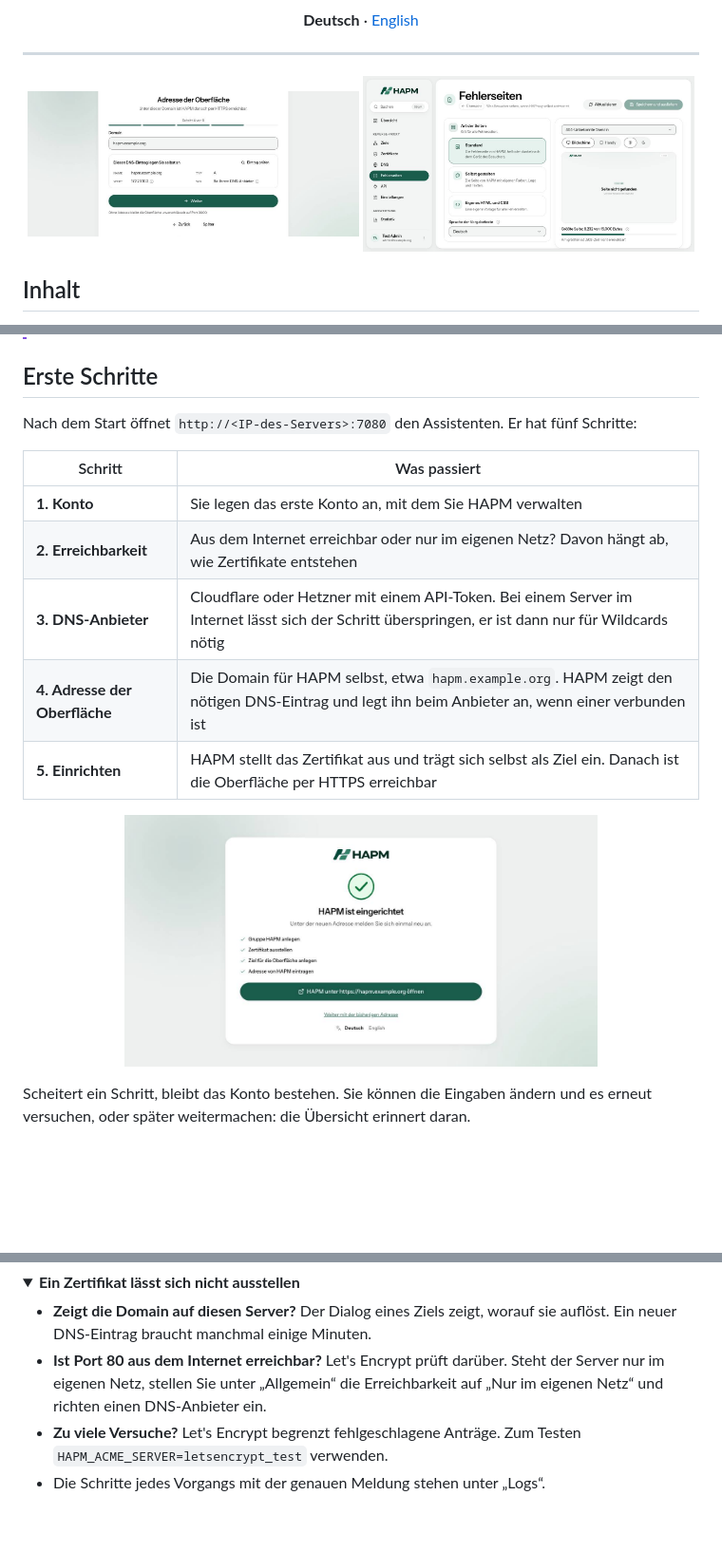
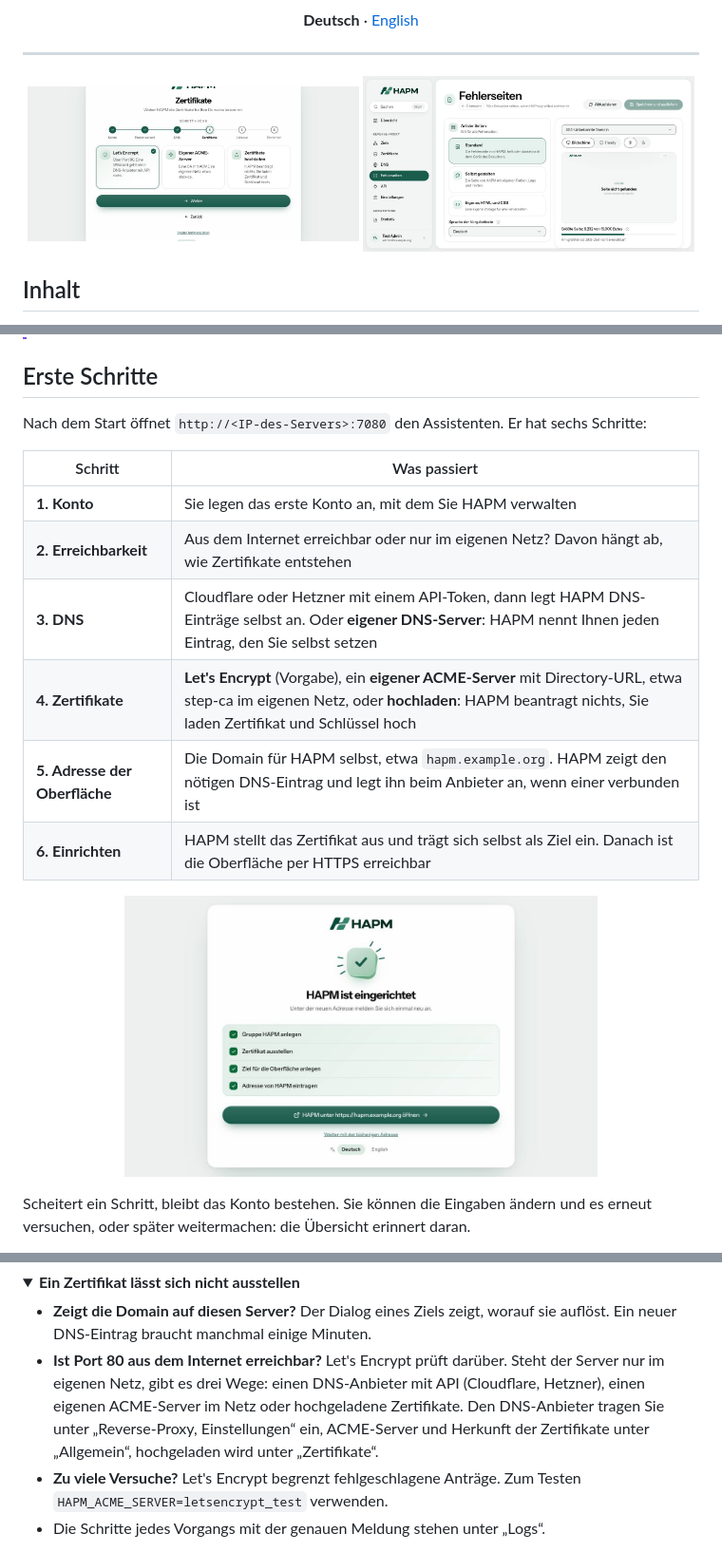
Before and after one commit to tjorvenhu/HAPM, a Markdown page: README.md, 3 parts joined by grey strips. Shown at 95% size. Drawn GitHub-style; pictures changed too: docs/images/einrichtung-adresse.jpg (deleted), docs/images/einrichtung-fertig.jpg, docs/images/einrichtung-zertifikate.jpg (added); folded sections open; blank space fills up the shorter version.

```diff
--- a/README.md
+++ b/README.md
@@ -23,7 +23,7 @@ HAProxy, Let's Encrypt und die Grundkonfiguration richtet HAPM selbst ein.
 ---
 
 <p align="center">
-  <img src="docs/images/einrichtung-adresse.jpg" alt="Der Einrichtungsassistent von HAPM, Schritt Adresse der Oberfläche" width="49%">
+  <img src="docs/images/einrichtung-zertifikate.jpg" alt="Der Einrichtungsassistent von HAPM, Schritt Zertifikate" width="49%">
   <img src="docs/images/fehlerseiten.jpg" alt="Die Fehlerseiten in HAPM mit Vorschau" width="49%">
 </p>
 
@@ -336,15 +339,16 @@ neuen Stack an und fügen Sie den Inhalt von
 ## Erste Schritte
 
 Nach dem Start öffnet `http://<IP-des-Servers>:7080` den Assistenten. Er hat
-fünf Schritte:
+sechs Schritte:
 
 | Schritt | Was passiert |
 |---|---|
 | **1. Konto** | Sie legen das erste Konto an, mit dem Sie HAPM verwalten |
 | **2. Erreichbarkeit** | Aus dem Internet erreichbar oder nur im eigenen Netz? Davon hängt ab, wie Zertifikate entstehen |
-| **3. DNS-Anbieter** | Cloudflare oder Hetzner mit einem API-Token. Bei einem Server im Internet lässt sich der Schritt überspringen, er ist dann nur für Wildcards nötig |
-| **4. Adresse der Oberfläche** | Die Domain für HAPM selbst, etwa `hapm.example.org`. HAPM zeigt den nötigen DNS-Eintrag und legt ihn beim Anbieter an, wenn einer verbunden ist |
-| **5. Einrichten** | HAPM stellt das Zertifikat aus und trägt sich selbst als Ziel ein. Danach ist die Oberfläche per HTTPS erreichbar |
+| **3. DNS** | Cloudflare oder Hetzner mit einem API-Token, dann legt HAPM DNS-Einträge selbst an. Oder **eigener DNS-Server**: HAPM nennt Ihnen jeden Eintrag, den Sie selbst setzen |
+| **4. Zertifikate** | **Let's Encrypt** (Vorgabe), ein **eigener ACME-Server** mit Directory-URL, etwa step-ca im eigenen Netz, oder **hochladen**: HAPM beantragt nichts, Sie laden Zertifikat und Schlüssel hoch |
+| **5. Adresse der Oberfläche** | Die Domain für HAPM selbst, etwa `hapm.example.org`. HAPM zeigt den nötigen DNS-Eintrag und legt ihn beim Anbieter an, wenn einer verbunden ist |
+| **6. Einrichten** | HAPM stellt das Zertifikat aus und trägt sich selbst als Ziel ein. Danach ist die Oberfläche per HTTPS erreichbar |
 
 <p align="center">
   <img src="docs/images/einrichtung-fertig.jpg" alt="Der letzte Schritt des Assistenten: HAPM ist eingerichtet" width="70%">
@@ -632,8 +636,11 @@ etwa mit `systemctl disable --now apache2`. Danach `docker compose up -d`.
 - **Zeigt die Domain auf diesen Server?** Der Dialog eines Ziels zeigt, worauf
   sie auflöst. Ein neuer DNS-Eintrag braucht manchmal einige Minuten.
 - **Ist Port 80 aus dem Internet erreichbar?** Let's Encrypt prüft darüber.
-  Steht der Server nur im eigenen Netz, stellen Sie unter „Allgemein“ die
-  Erreichbarkeit auf „Nur im eigenen Netz“ und richten einen DNS-Anbieter ein.
+  Steht der Server nur im eigenen Netz, gibt es drei Wege: einen DNS-Anbieter
+  mit API (Cloudflare, Hetzner), einen eigenen ACME-Server im Netz oder
+  hochgeladene Zertifikate. Den DNS-Anbieter tragen Sie unter „Reverse-Proxy,
+  Einstellungen“ ein, ACME-Server und Herkunft der Zertifikate unter
+  „Allgemein“, hochgeladen wird unter „Zertifikate“.
 - **Zu viele Versuche?** Let's Encrypt begrenzt fehlgeschlagene Anträge. Zum
   Testen `HAPM_ACME_SERVER=letsencrypt_test` verwenden.
 - Die Schritte jedes Vorgangs mit der genauen Meldung stehen unter „Logs“.
```
Also changed, not shown: other parts of README.md (+4 -1 lines), README.en.md (+15 -8 lines), docs/images/setup-address.en.jpg (deleted), docs/images/setup-certificates.en.jpg (added), docs/images/setup-done.en.jpg, 3 other files.
